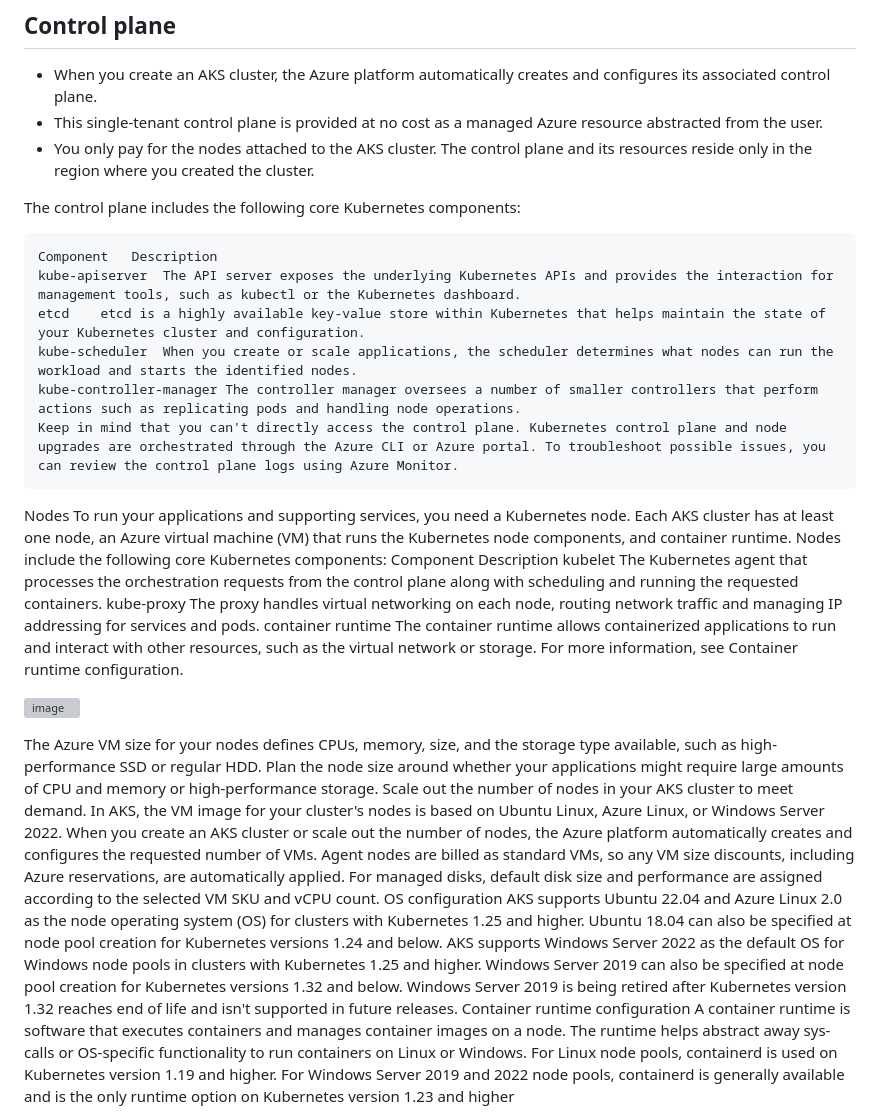
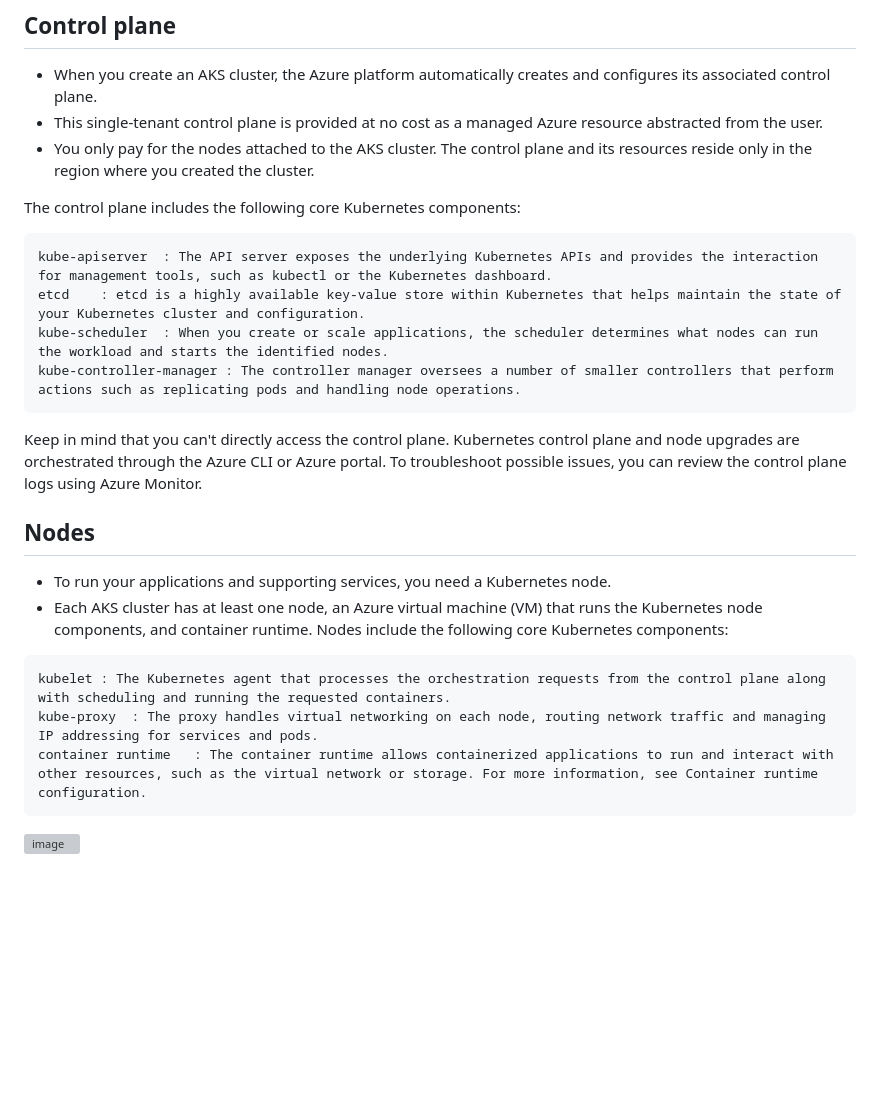
Before and after one commit to kesajad/learndevops, a Markdown page: K8s Deep Dive/k8s.md, the part around the change printed below. GitHub-like rendering; blank space fills up the shorter version; grey boxes are pictures that could not be loaded.

````diff
--- a/K8s Deep Dive/k8s.md
+++ b/K8s Deep Dive/k8s.md
@@ -23,41 +23,21 @@ A Kubernetes cluster is divided into two components:
 The control plane includes the following core Kubernetes components:
 
 ```
-Component	Description
-kube-apiserver	The API server exposes the underlying Kubernetes APIs and provides the interaction for management tools, such as kubectl or the Kubernetes dashboard.
-etcd	etcd is a highly available key-value store within Kubernetes that helps maintain the state of your Kubernetes cluster and configuration.
-kube-scheduler	When you create or scale applications, the scheduler determines what nodes can run the workload and starts the identified nodes.
-kube-controller-manager	The controller manager oversees a number of smaller controllers that perform actions such as replicating pods and handling node operations.
+kube-apiserver	: The API server exposes the underlying Kubernetes APIs and provides the interaction for management tools, such as kubectl or the Kubernetes dashboard.
+etcd	: etcd is a highly available key-value store within Kubernetes that helps maintain the state of your Kubernetes cluster and configuration.
+kube-scheduler	: When you create or scale applications, the scheduler determines what nodes can run the workload and starts the identified nodes.
+kube-controller-manager	: The controller manager oversees a number of smaller controllers that perform actions such as replicating pods and handling node operations.
+```
 Keep in mind that you can't directly access the control plane. Kubernetes control plane and node upgrades are orchestrated through the Azure CLI or Azure portal. To troubleshoot possible issues, you can review the control plane logs using Azure Monitor.
+
+## Nodes
+- To run your applications and supporting services, you need a Kubernetes node.
+- Each AKS cluster has at least one node, an Azure virtual machine (VM) that runs the Kubernetes node components, and container runtime.
+Nodes include the following core Kubernetes components:
 ```
-Nodes
-To run your applications and supporting services, you need a Kubernetes node.
-Each AKS cluster has at least one node, an Azure virtual machine (VM) that runs the Kubernetes node components, and container runtime.
-Nodes include the following core Kubernetes components:
-Component	Description
-kubelet	The Kubernetes agent that processes the orchestration requests from the control plane along with scheduling and running the requested containers.
-kube-proxy	The proxy handles virtual networking on each node, routing network traffic and managing IP addressing for services and pods.
-container runtime	The container runtime allows containerized applications to run and interact with other resources, such as the virtual network or storage. For more information, see Container runtime configuration.
-
+kubelet	: The Kubernetes agent that processes the orchestration requests from the control plane along with scheduling and running the requested containers.
+kube-proxy	: The proxy handles virtual networking on each node, routing network traffic and managing IP addressing for services and pods.
+container runtime	: The container runtime allows containerized applications to run and interact with other resources, such as the virtual network or storage. For more information, see Container runtime configuration.
+```
 ![image](https://github.com/kesajad/learndevops/assets/99335234/591841f0-1b2b-4091-80e8-609438f007f9)
 
-The Azure VM size for your nodes defines CPUs, memory, size, and the storage type available, such as high-performance SSD or regular HDD.
-Plan the node size around whether your applications might require large amounts of CPU and memory or high-performance storage.
-Scale out the number of nodes in your AKS cluster to meet demand.
-In AKS, the VM image for your cluster's nodes is based on Ubuntu Linux, Azure Linux, or Windows Server 2022.
-When you create an AKS cluster or scale out the number of nodes, the Azure platform automatically creates and configures the requested number of VMs.
-Agent nodes are billed as standard VMs, so any VM size discounts, including Azure reservations, are automatically applied.
-For managed disks, default disk size and performance are assigned according to the selected VM SKU and vCPU count.
-OS configuration
-AKS supports Ubuntu 22.04 and Azure Linux 2.0 as the node operating system (OS) for clusters with Kubernetes 1.25 and higher.
-Ubuntu 18.04 can also be specified at node pool creation for Kubernetes versions 1.24 and below.
-AKS supports Windows Server 2022 as the default OS for Windows node pools in clusters with Kubernetes 1.25 and higher.
-Windows Server 2019 can also be specified at node pool creation for Kubernetes versions 1.32 and below.
-Windows Server 2019 is being retired after Kubernetes version 1.32 reaches end of life and isn't supported in future releases.
-Container runtime configuration
-A container runtime is software that executes containers and manages container images on a node.
-The runtime helps abstract away sys-calls or OS-specific functionality to run containers on Linux or Windows.
-For Linux node pools, containerd is used on Kubernetes version 1.19 and higher.
-For Windows Server 2019 and 2022 node pools, containerd is generally available and is the only runtime option on Kubernetes version 1.23 and higher
-
-
````
Also changed, not shown: other parts of K8s Deep Dive/k8s.md (+20 -86 lines).
